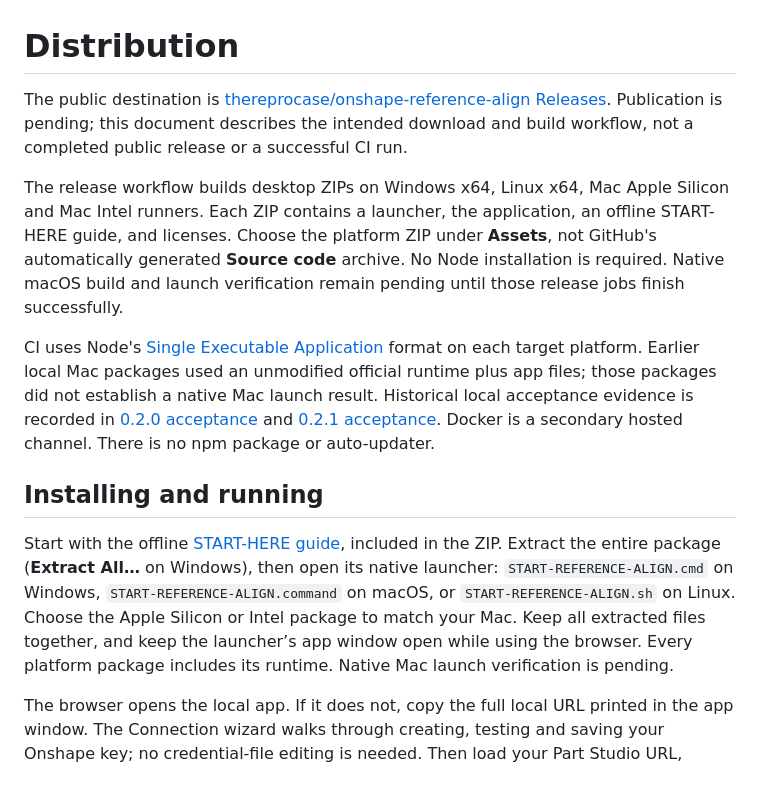
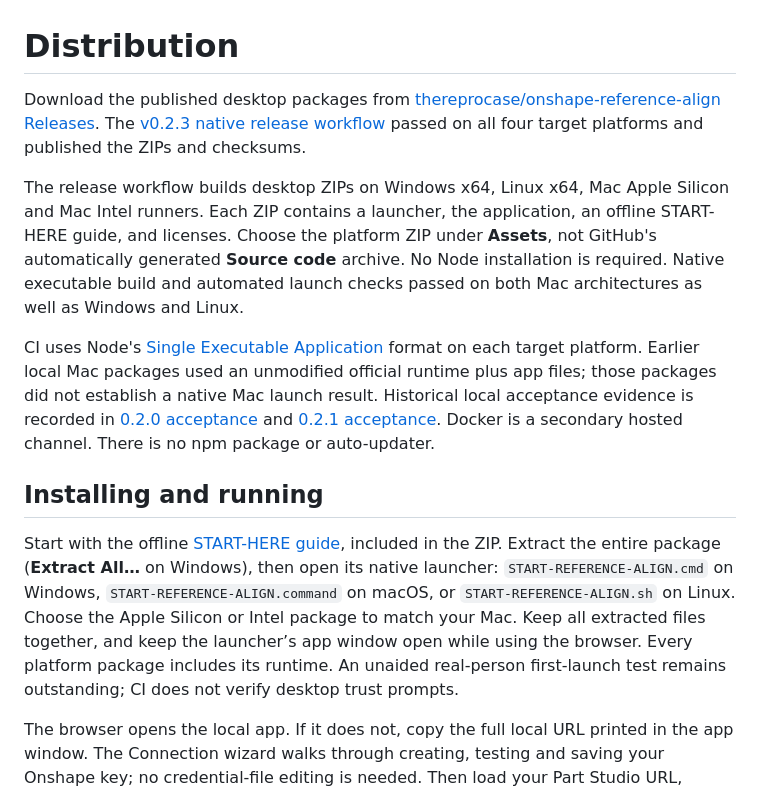
Before and after one commit to thereprocase/onshape-reference-align, a Markdown page: docs/DISTRIBUTION.md, the part around the change. GitHub-like rendering.

```diff
--- a/docs/DISTRIBUTION.md
+++ b/docs/DISTRIBUTION.md
@@ -1,16 +1,16 @@
 # Distribution
 
-The public destination is
+Download the published desktop packages from
 [thereprocase/onshape-reference-align Releases](https://github.com/thereprocase/onshape-reference-align/releases).
-Publication is pending; this document describes the intended download and build
-workflow, not a completed public release or a successful CI run.
+The [v0.2.3 native release workflow](https://github.com/thereprocase/onshape-reference-align/actions/runs/34003423109)
+passed on all four target platforms and published the ZIPs and checksums.
 
 The release workflow builds desktop ZIPs on Windows x64, Linux x64, Mac Apple
 Silicon and Mac Intel runners. Each ZIP contains a launcher, the application,
 an offline START-HERE guide, and licenses. Choose the platform ZIP under
 **Assets**, not GitHub's automatically generated **Source code** archive.
-No Node installation is required. Native macOS build and launch verification
-remain pending until those release jobs finish successfully.
+No Node installation is required. Native executable build and automated launch
+checks passed on both Mac architectures as well as Windows and Linux.
 
 CI uses Node's
 [Single Executable Application](https://nodejs.org/api/single-executable-applications.html)
@@ -28,7 +28,8 @@ launcher: `START-REFERENCE-ALIGN.cmd` on Windows,
 `START-REFERENCE-ALIGN.command` on macOS, or `START-REFERENCE-ALIGN.sh` on Linux.
 Choose the Apple Silicon or Intel package to match your Mac. Keep all extracted
 files together, and keep the launcher’s app window open while using the browser.
-Every platform package includes its runtime. Native Mac launch verification is pending.
+Every platform package includes its runtime. An unaided real-person first-launch
+test remains outstanding; CI does not verify desktop trust prompts.
 
 The browser opens the local app. If it does not, copy the full local URL printed
 in the app window. The Connection wizard walks through creating, testing and
```
Also changed, not shown: README.md (+8 -9 lines), docs/VERIFICATION.md (+16 -4 lines).
